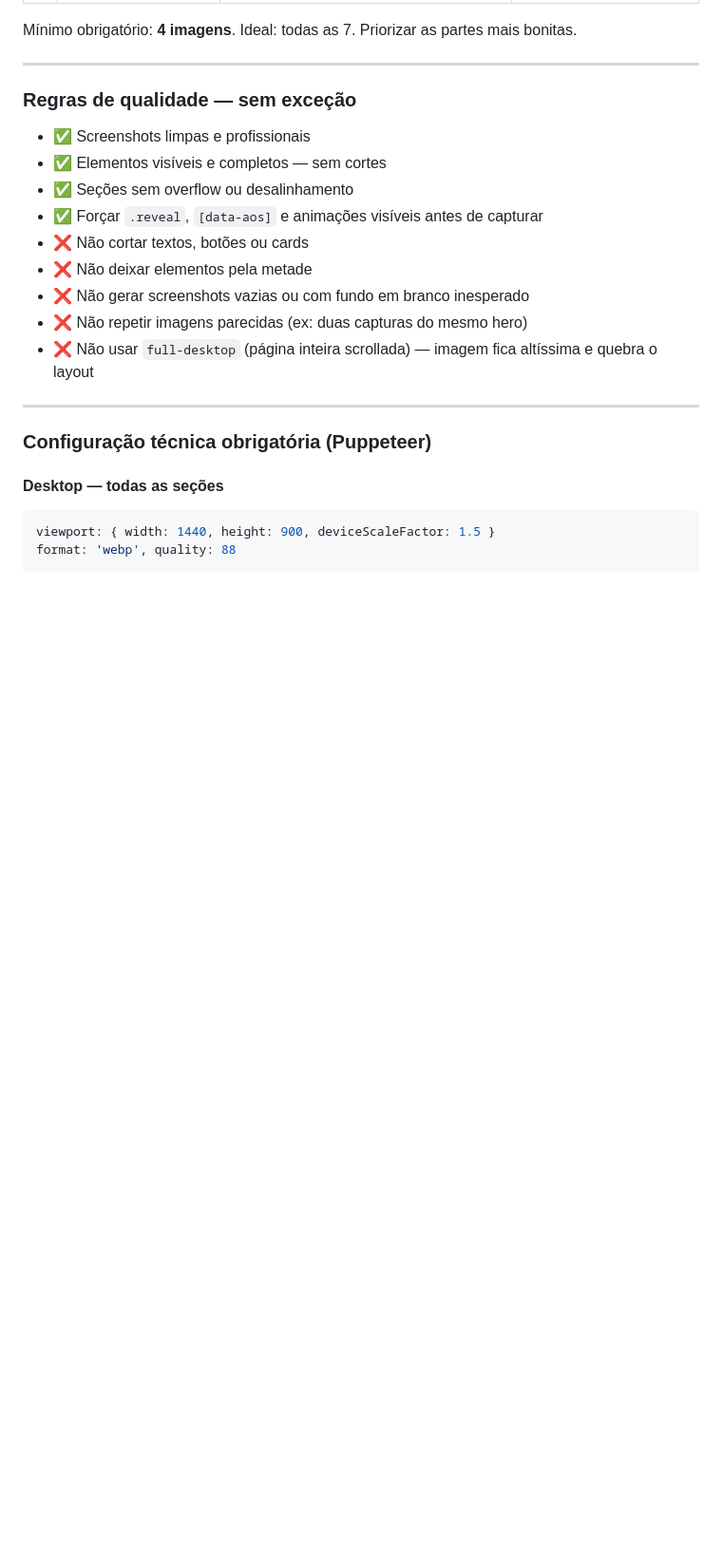
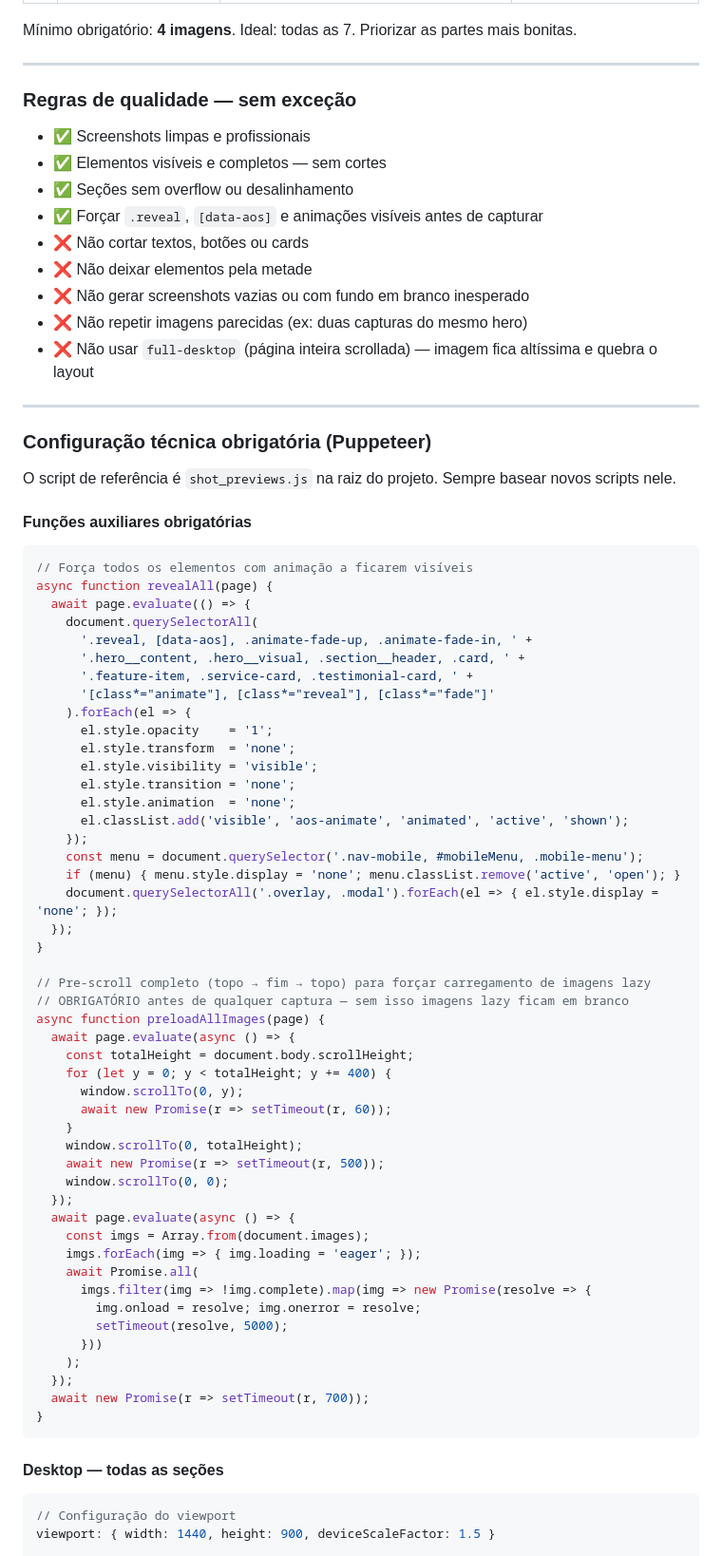
Before and after one commit to gabrifrancadasilvasoares1-creator/templux, a Markdown page: CLAUDE.md, the part around one of its changes. Shown at 95% size. GitHub-like rendering; blank space fills up the shorter version.

````diff
--- a/CLAUDE.md
+++ b/CLAUDE.md
@@ -313,8 +313,63 @@ Mínimo obrigatório: **4 imagens**. Ideal: todas as 7. Priorizar as partes mais
 
 ### Configuração técnica obrigatória (Puppeteer)
 
+O script de referência é `shot_previews.js` na raiz do projeto. Sempre basear novos scripts nele.
+
+#### Funções auxiliares obrigatórias
+
+```js
+// Força todos os elementos com animação a ficarem visíveis
+async function revealAll(page) {
+  await page.evaluate(() => {
+    document.querySelectorAll(
+      '.reveal, [data-aos], .animate-fade-up, .animate-fade-in, ' +
+      '.hero__content, .hero__visual, .section__header, .card, ' +
+      '.feature-item, .service-card, .testimonial-card, ' +
+      '[class*="animate"], [class*="reveal"], [class*="fade"]'
+    ).forEach(el => {
+      el.style.opacity    = '1';
+      el.style.transform  = 'none';
+      el.style.visibility = 'visible';
+      el.style.transition = 'none';
+      el.style.animation  = 'none';
+      el.classList.add('visible', 'aos-animate', 'animated', 'active', 'shown');
+    });
+    const menu = document.querySelector('.nav-mobile, #mobileMenu, .mobile-menu');
+    if (menu) { menu.style.display = 'none'; menu.classList.remove('active', 'open'); }
+    document.querySelectorAll('.overlay, .modal').forEach(el => { el.style.display = 'none'; });
+  });
+}
+
+// Pre-scroll completo (topo → fim → topo) para forçar carregamento de imagens lazy
+// OBRIGATÓRIO antes de qualquer captura — sem isso imagens lazy ficam em branco
+async function preloadAllImages(page) {
+  await page.evaluate(async () => {
+    const totalHeight = document.body.scrollHeight;
+    for (let y = 0; y < totalHeight; y += 400) {
+      window.scrollTo(0, y);
+      await new Promise(r => setTimeout(r, 60));
+    }
+    window.scrollTo(0, totalHeight);
+    await new Promise(r => setTimeout(r, 500));
+    window.scrollTo(0, 0);
+  });
+  await page.evaluate(async () => {
+    const imgs = Array.from(document.images);
+    imgs.forEach(img => { img.loading = 'eager'; });
+    await Promise.all(
+      imgs.filter(img => !img.complete).map(img => new Promise(resolve => {
+        img.onload = resolve; img.onerror = resolve;
+        setTimeout(resolve, 5000);
+      }))
+    );
+  });
+  await new Promise(r => setTimeout(r, 700));
+}
+```
+
 #### Desktop — todas as seções
+
 ```js
+// Configuração do viewport
 viewport: { width: 1440, height: 900, deviceScaleFactor: 1.5 }
-format: 'webp', quality: 88
 
````
Also changed, not shown: other parts of CLAUDE.md (+54 -21 lines).
